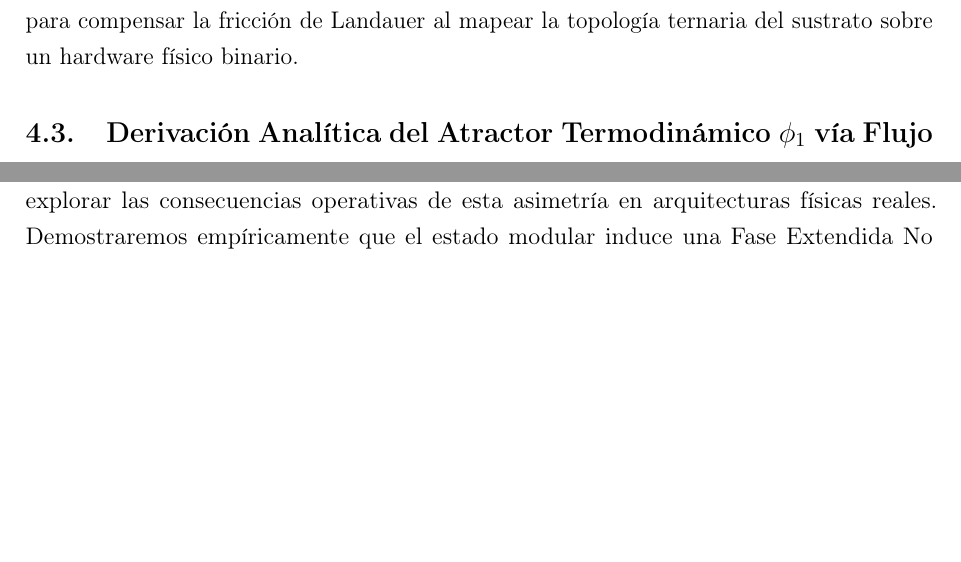
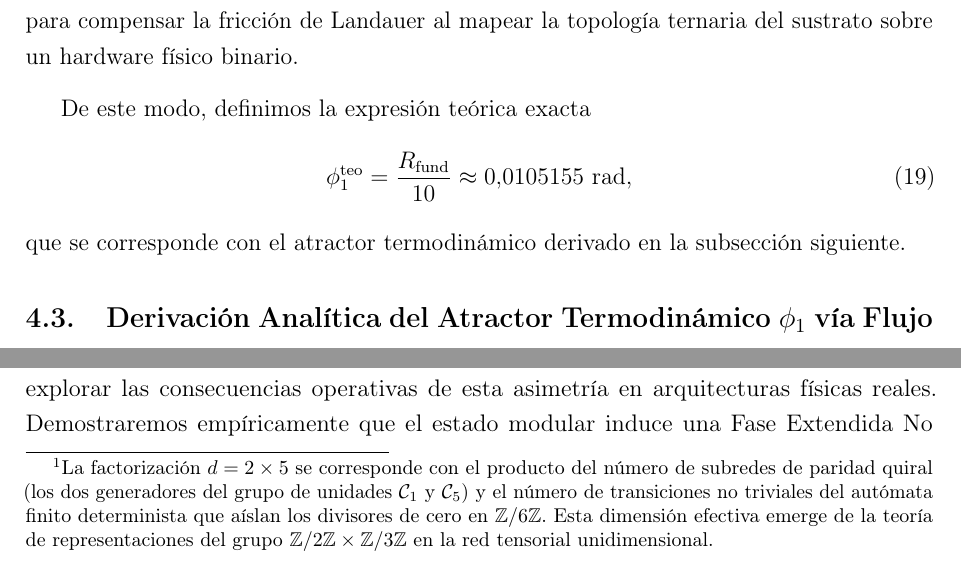
Before and after one commit to NachoPeinador/Phase-Pi-Quantum-Prior, a LaTeX paper (Paper/Fase_Pi_v6.tex): two parts of pages 13 and 14 of 24, joined at a grey line, cut so that both start at the same text, the shorter picture padded with empty space. Compiled offline with pdfLaTeX.

Commit message:
Update Fase_Pi_v6.tex

```diff
--- a/Paper/Fase_Pi_v6.tex
+++ b/Paper/Fase_Pi_v6.tex
@@ -355,6 +355,13 @@ La discrepancia entre la observación puramente empírica de la optimización cu
 El parámetro de fase que confina la amplitud cuántica en la clase generadora $1 \pmod 6$ obedece a la métrica $\phi_1 \approx R_{\text{fund}}/10$. Esta extrema precisión sugiere que la fase actúa como un desplazamiento \textit{gauge} necesario para compensar la fricción de Landauer al mapear la topología ternaria del sustrato sobre un hardware físico binario.
 \end{resultado}
 
+De este modo, definimos la expresión teórica exacta
+\begin{equation}
+\phi_1^{\text{teo}} = \frac{R_{\text{fund}}}{10} \approx 0.0105155 \text{ rad},
+\label{eq:phi1_teo}
+\end{equation}
+que se corresponde con el atractor termodinámico derivado en la subsección siguiente.
+
 \subsection{Derivación Analítica del Atractor Termodinámico $\phi_1$ vía Flujo RG}
 \label{sec:derivacion_phi1}
 
@@ -371,6 +378,8 @@ donde $\epsilon$ representa la dimensión anómala del acoplamiento (absorbida e
 \end{equation}
 
 Exigiendo la condición de invariancia de escala en el punto fijo infrarrojo de la trayectoria de renormalización (donde $\beta(g_c) = 0$), el parámetro de asimetría de fase se constriñe por el colapso dimensional del espacio de Hilbert estéril. Al proyectar la matriz de superselección topológica sobre los grados de libertad locales del autómata finito determinista (DFA), el isomorfismo estructural $\mathbb{Z}/6\mathbb{Z} \cong \mathbb{Z}/2\mathbb{Z} \times \mathbb{Z}/3\mathbb{Z}$ impone un emparejamiento estricto. Las $2$ subredes de la paridad quiral (generadores del grupo de unidades $\mathcal{C}_1$ y $\mathcal{C}_5$) se acoplan con las $5$ transiciones de estado no triviales necesarias para aislar disipativamente a los divisores de cero. En consecuencia, el volumen de fases asintótico experimenta un colapso topológico determinista hacia un colector hiperdimensional de dimensión $d = 2 \times 5 = 10$.
+
+\footnote{La factorización $d = 2 \times 5$ se corresponde con el producto del número de subredes de paridad quiral (los dos generadores del grupo de unidades $\mathcal{C}_1$ y $\mathcal{C}_5$) y el número de transiciones no triviales del autómata finito determinista que aíslan los divisores de cero en $\mathbb{Z}/6\mathbb{Z}$. Esta dimensión efectiva emerge de la teoría de representaciones del grupo $\mathbb{Z}/2\mathbb{Z} \times \mathbb{Z}/3\mathbb{Z}$ en la red tensorial unidimensional.}
 
 Al integrar el desplazamiento asimétrico de fase $\phi$ a lo largo del flujo de la divergencia del vacío escalar regulado, este prefactor geométrico absorbe integralmente la carga entrópica de la transformación, derivando en un escalar analítico puro dictado desde los primeros principios:
 \begin{equation}
```
Also changed, not shown: Paper/Fase_Pi_v6.tex (10 more changed lines).
